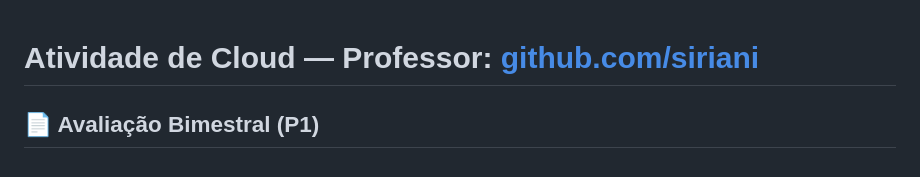
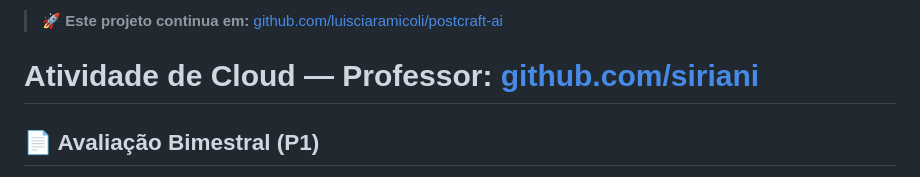
Before and after one commit to luisciaramicoli/cloud-atividade, a Markdown page: README.md, the part around the change. GitHub-like rendering.

Commit message:
docs: adiciona link para o novo repositório postcraft-ai no topo do README

```diff
--- a/README.md
+++ b/README.md
@@ -1,3 +1,5 @@
+> 🚀 **Este projeto continua em:** [github.com/luisciaramicoli/postcraft-ai](https://github.com/luisciaramicoli/postcraft-ai)
+
 # Atividade de Cloud — Professor: [github.com/siriani](https://github.com/siriani)
 
 ## 📄 Avaliação Bimestral (P1)
```
